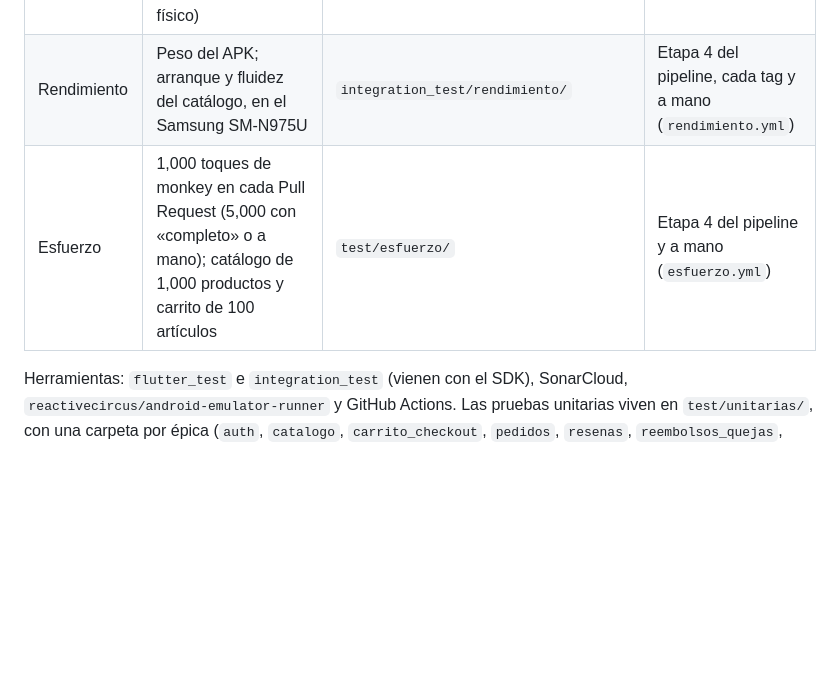
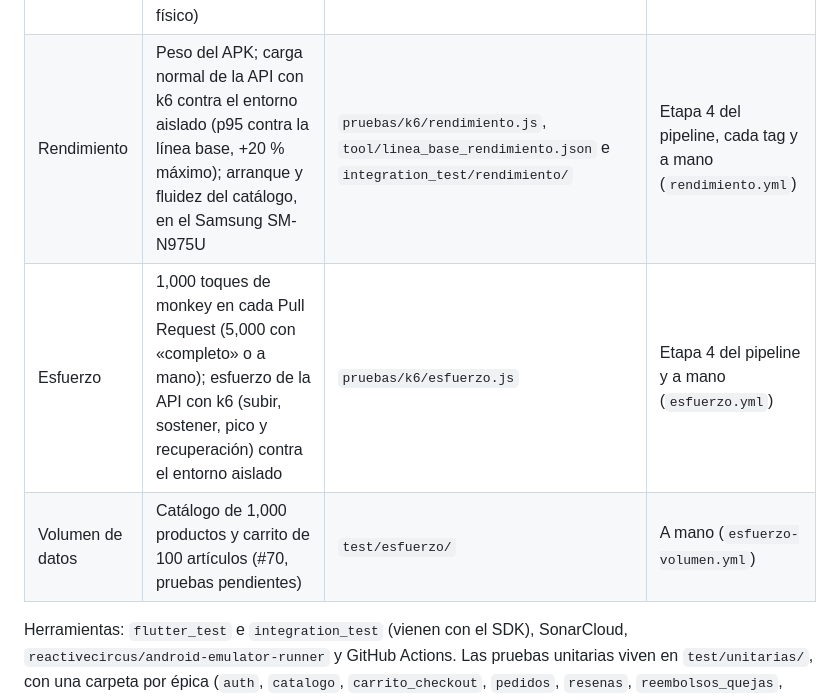
Before and after one commit to Ennimex/pier-reposteria-app, a Markdown page: README.md, the part around one of its changes. Rendered like a GitHub page; blank space fills up the shorter version.

```diff
--- a/README.md
+++ b/README.md
@@ -208,8 +208,9 @@ análisis estático ─┘                └─ regresión ───┘     └
 | Flujo de compra real | El flujo de compra (login → carrito → checkout → intento de pago) contra el servidor real con una cuenta de prueba, en emulador Android | `integration_test/flujos/` | A mano (`flujo-compra.yml`) y en la regresión completa |
 | Regresión | Las pruebas de cada bug ya corregido, con la etiqueta `regresion` (`dart_test.yaml`) | `test/` (las que llevan la etiqueta) y `test/regresion/` | Etapa 3 del pipeline, martes 09:30, cada tag y a mano (`regresion.yml`) |
 | Regresión completa | Toda la suite acumulada sobre la rama o tag, con el flujo de compra real, y el APK (menos rendimiento, que necesita el celular físico) | `test/`, `integration_test/app_smoke_test.dart` e `integration_test/flujos/` | Martes 09:30 de México (15:30 UTC), cada tag y a mano (`regresion-completa.yml`) |
-| Rendimiento | Peso del APK; arranque y fluidez del catálogo, en el Samsung SM-N975U | `integration_test/rendimiento/` | Etapa 4 del pipeline, cada tag y a mano (`rendimiento.yml`) |
-| Esfuerzo | 1,000 toques de monkey en cada Pull Request (5,000 con «completo» o a mano); catálogo de 1,000 productos y carrito de 100 artículos | `test/esfuerzo/` | Etapa 4 del pipeline y a mano (`esfuerzo.yml`) |
+| Rendimiento | Peso del APK; carga normal de la API con k6 contra el entorno aislado (p95 contra la línea base, +20 % máximo); arranque y fluidez del catálogo, en el Samsung SM-N975U | `pruebas/k6/rendimiento.js`, `tool/linea_base_rendimiento.json` e `integration_test/rendimiento/` | Etapa 4 del pipeline, cada tag y a mano (`rendimiento.yml`) |
+| Esfuerzo | 1,000 toques de monkey en cada Pull Request (5,000 con «completo» o a mano); esfuerzo de la API con k6 (subir, sostener, pico y recuperación) contra el entorno aislado | `pruebas/k6/esfuerzo.js` | Etapa 4 del pipeline y a mano (`esfuerzo.yml`) |
+| Volumen de datos | Catálogo de 1,000 productos y carrito de 100 artículos (#70, pruebas pendientes) | `test/esfuerzo/` | A mano (`esfuerzo-volumen.yml`) |
 
 Herramientas: `flutter_test` e `integration_test` (vienen con el SDK), SonarCloud,
 `reactivecircus/android-emulator-runner` y GitHub Actions. Las pruebas unitarias
```
Also changed, not shown: other parts of README.md (+28 -1 lines).
